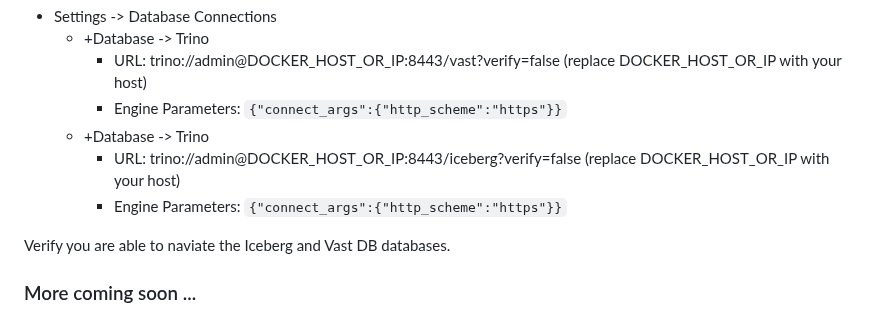
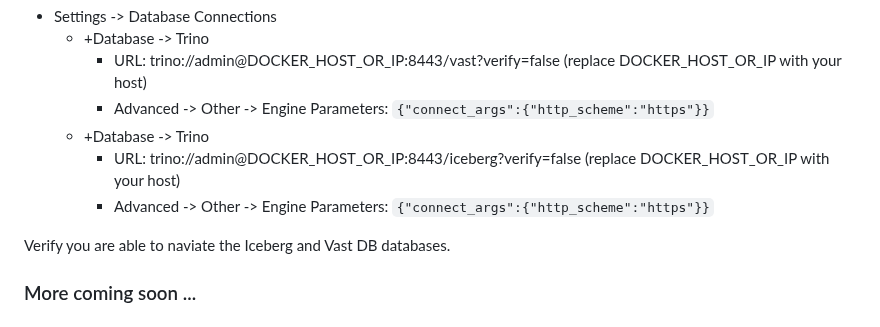
Before and after one commit to snowch/vast-docker-compose-examples, a Markdown page: demos/streaming_lakehouse/README.md, the part around the change. GitHub-like rendering.

```diff
--- a/demos/streaming_lakehouse/README.md
+++ b/demos/streaming_lakehouse/README.md
@@ -176,10 +176,10 @@ Navigate to:
 - Settings -> Database Connections
   - +Database -> Trino
     - URL: trino://admin@DOCKER_HOST_OR_IP:8443/vast?verify=false (replace DOCKER_HOST_OR_IP with your host)
-    - Engine Parameters: `{"connect_args":{"http_scheme":"https"}}`
+    - Advanced -> Other -> Engine Parameters: `{"connect_args":{"http_scheme":"https"}}`
   - +Database -> Trino
     - URL: trino://admin@DOCKER_HOST_OR_IP:8443/iceberg?verify=false (replace DOCKER_HOST_OR_IP with your host)
-    - Engine Parameters: `{"connect_args":{"http_scheme":"https"}}`
+    - Advanced -> Other -> Engine Parameters: `{"connect_args":{"http_scheme":"https"}}`
 
 Verify you are able to naviate the Iceberg and Vast DB databases.
 
```
